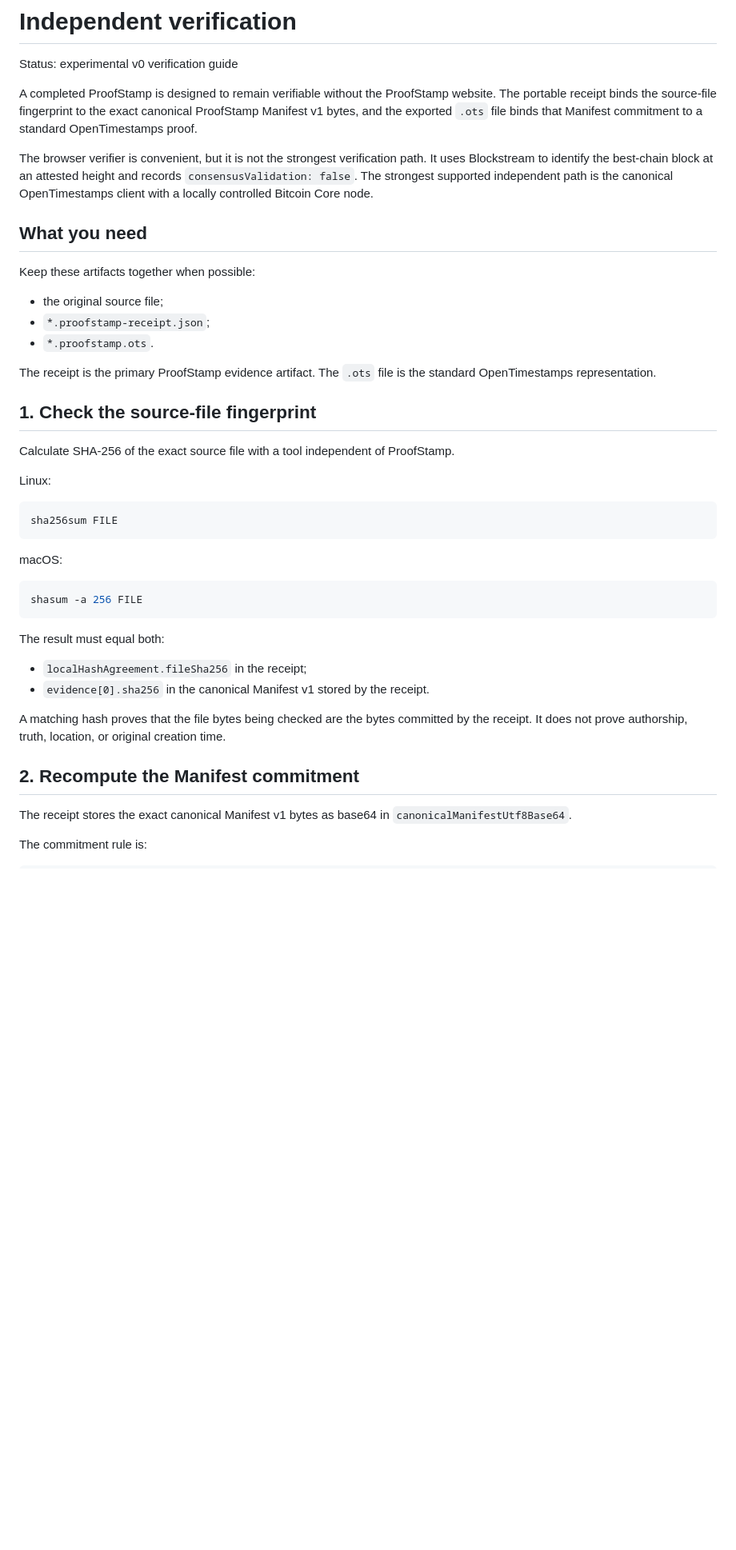
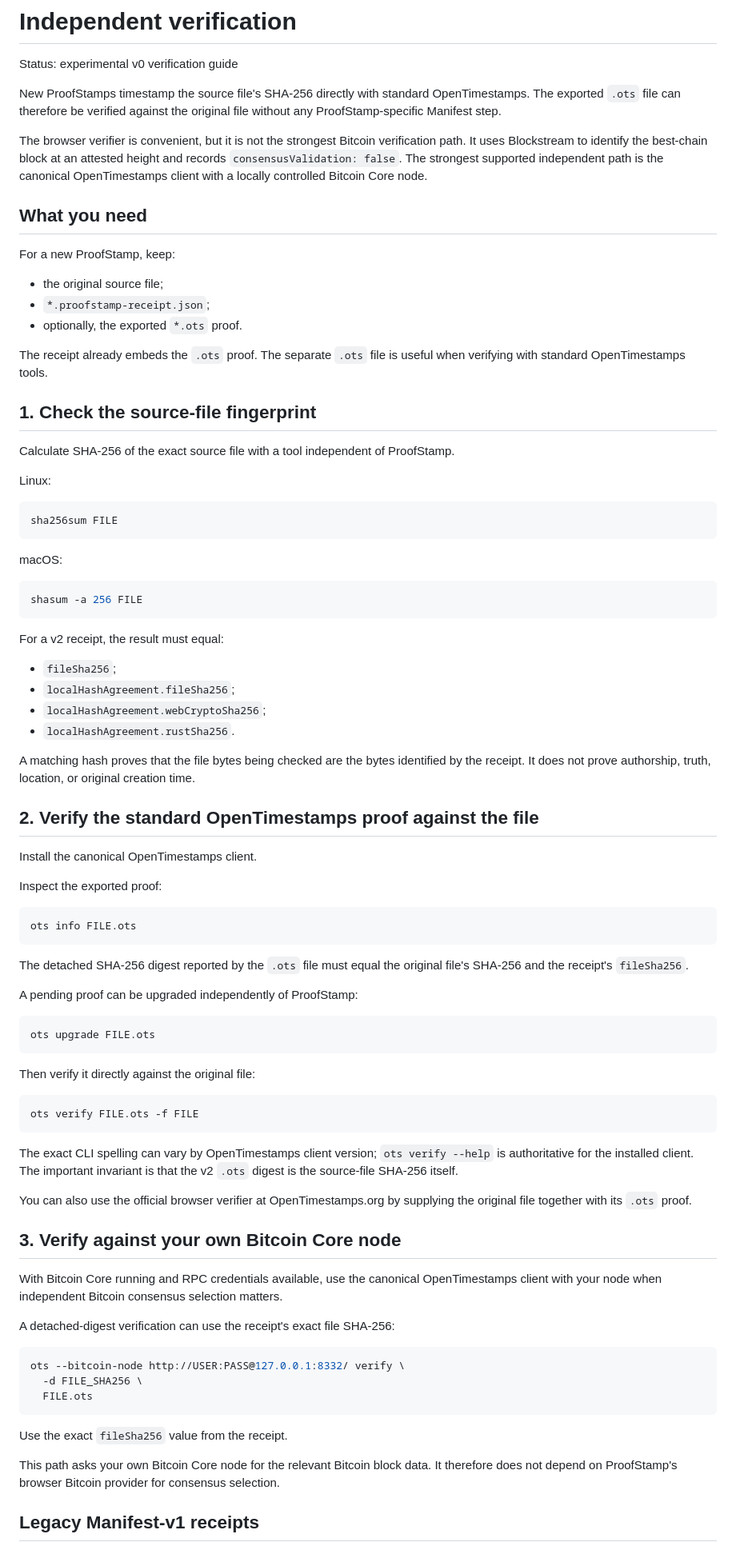
Before and after one commit to Proof-Stamp/bitcoin, a Markdown page: docs/independent-verification.md, the part around one of its changes. Shown at 80% size. GitHub-like rendering; blank space fills up the shorter version.

````diff
--- a/docs/independent-verification.md
+++ b/docs/independent-verification.md
@@ -2,19 +2,19 @@
 
 Status: experimental v0 verification guide
 
-A completed ProofStamp is designed to remain verifiable without the ProofStamp website. The portable receipt binds the source-file fingerprint to the exact canonical ProofStamp Manifest v1 bytes, and the exported `.ots` file binds that Manifest commitment to a standard OpenTimestamps proof.
+New ProofStamps timestamp the source file's SHA-256 directly with standard OpenTimestamps. The exported `.ots` file can therefore be verified against the original file without any ProofStamp-specific Manifest step.
 
-The browser verifier is convenient, but it is not the strongest verification path. It uses Blockstream to identify the best-chain block at an attested height and records `consensusValidation: false`. The strongest supported independent path is the canonical OpenTimestamps client with a locally controlled Bitcoin Core node.
+The browser verifier is convenient, but it is not the strongest Bitcoin verification path. It uses Blockstream to identify the best-chain block at an attested height and records `consensusValidation: false`. The strongest supported independent path is the canonical OpenTimestamps client with a locally controlled Bitcoin Core node.
 
 ## What you need
 
-Keep these artifacts together when possible:
+For a new ProofStamp, keep:
 
 - the original source file;
 - `*.proofstamp-receipt.json`;
-- `*.proofstamp.ots`.
+- optionally, the exported `*.ots` proof.
 
-The receipt is the primary ProofStamp evidence artifact. The `.ots` file is the standard OpenTimestamps representation.
+The receipt already embeds the `.ots` proof. The separate `.ots` file is useful when verifying with standard OpenTimestamps tools.
 
 ## 1. Check the source-file fingerprint
 
@@ -32,15 +32,58 @@ macOS:
 shasum -a 256 FILE
 ```
 
-The result must equal both:
+For a v2 receipt, the result must equal:
 
-- `localHashAgreement.fileSha256` in the receipt;
-- `evidence[0].sha256` in the canonical Manifest v1 stored by the receipt.
+- `fileSha256`;
+- `localHashAgreement.fileSha256`;
+- `localHashAgreement.webCryptoSha256`;
+- `localHashAgreement.rustSha256`.
 
-A matching hash proves that the file bytes being checked are the bytes committed by the receipt. It does not prove authorship, truth, location, or original creation time.
+A matching hash proves that the file bytes being checked are the bytes identified by the receipt. It does not prove authorship, truth, location, or original creation time.
 
-## 2. Recompute the Manifest commitment
+## 2. Verify the standard OpenTimestamps proof against the file
 
-The receipt stores the exact canonical Manifest v1 bytes as base64 in `canonicalManifestUtf8Base64`.
+Install the canonical OpenTimestamps client.
 
-The commitment rule is:
+Inspect the exported proof:
+
+```bash
+ots info FILE.ots
+```
+
+The detached SHA-256 digest reported by the `.ots` file must equal the original file's SHA-256 and the receipt's `fileSha256`.
+
+A pending proof can be upgraded independently of ProofStamp:
+
+```bash
+ots upgrade FILE.ots
+```
+
+Then verify it directly against the original file:
+
+```bash
+ots verify FILE.ots -f FILE
+```
+
+The exact CLI spelling can vary by OpenTimestamps client version; `ots verify --help` is authoritative for the installed client. The important invariant is that the v2 `.ots` digest is the source-file SHA-256 itself.
+
+You can also use the official browser verifier at OpenTimestamps.org by supplying the original file together with its `.ots` proof.
+
+## 3. Verify against your own Bitcoin Core node
+
+With Bitcoin Core running and RPC credentials available, use the canonical OpenTimestamps client with your node when independent Bitcoin consensus selection matters.
+
+A detached-digest verification can use the receipt's exact file SHA-256:
+
+```bash
+ots --bitcoin-node http://USER:PASS@127.0.0.1:8332/ verify \
+  -d FILE_SHA256 \
+  FILE.ots
+```
+
+Use the exact `fileSha256` value from the receipt.
+
+This path asks your own Bitcoin Core node for the relevant Bitcoin block data. It therefore does not depend on ProofStamp's browser Bitcoin provider for consensus selection.
+
+## Legacy Manifest-v1 receipts
+
````
Also changed, not shown: other parts of docs/independent-verification.md (+13 -60 lines).
